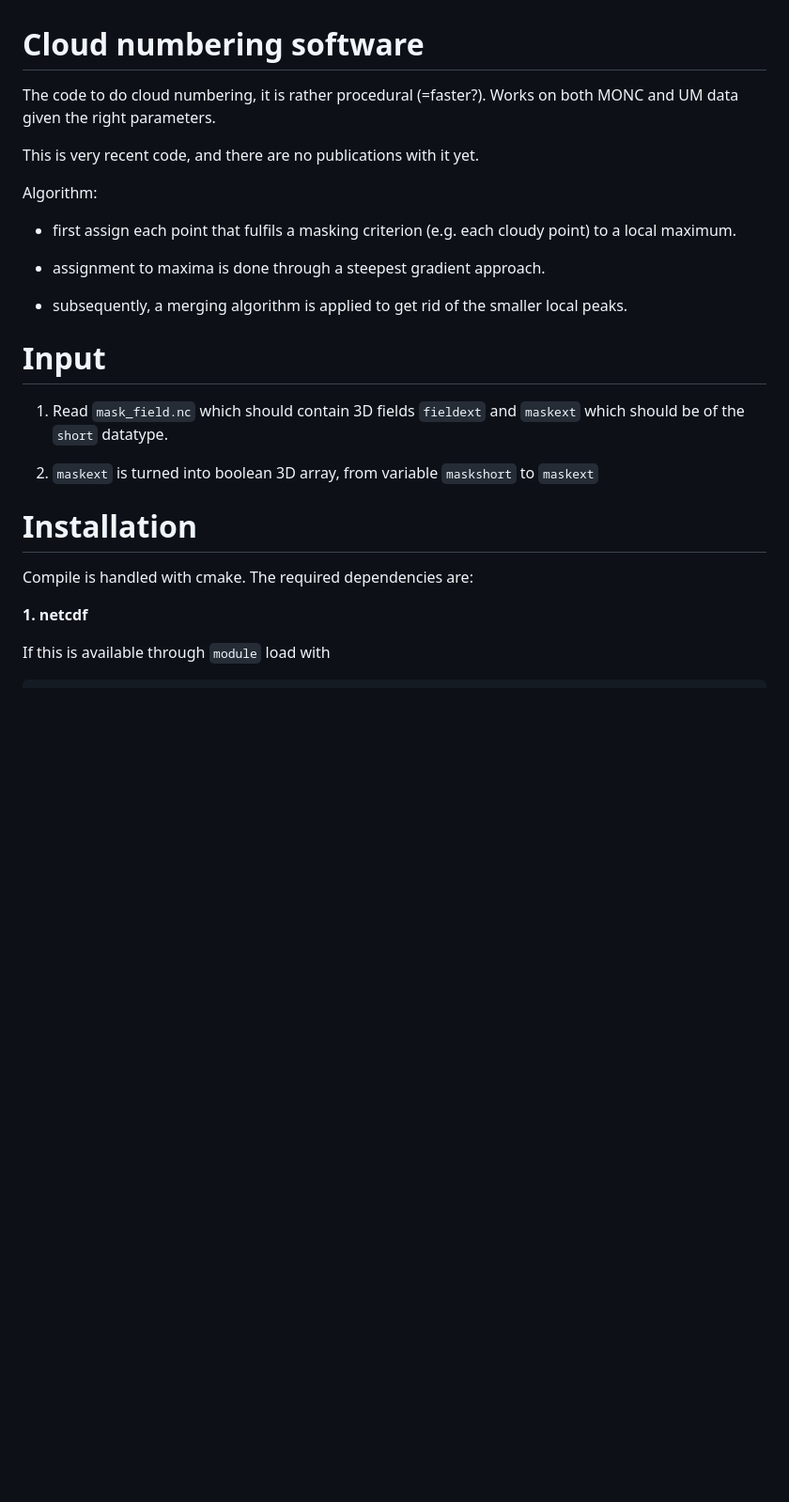
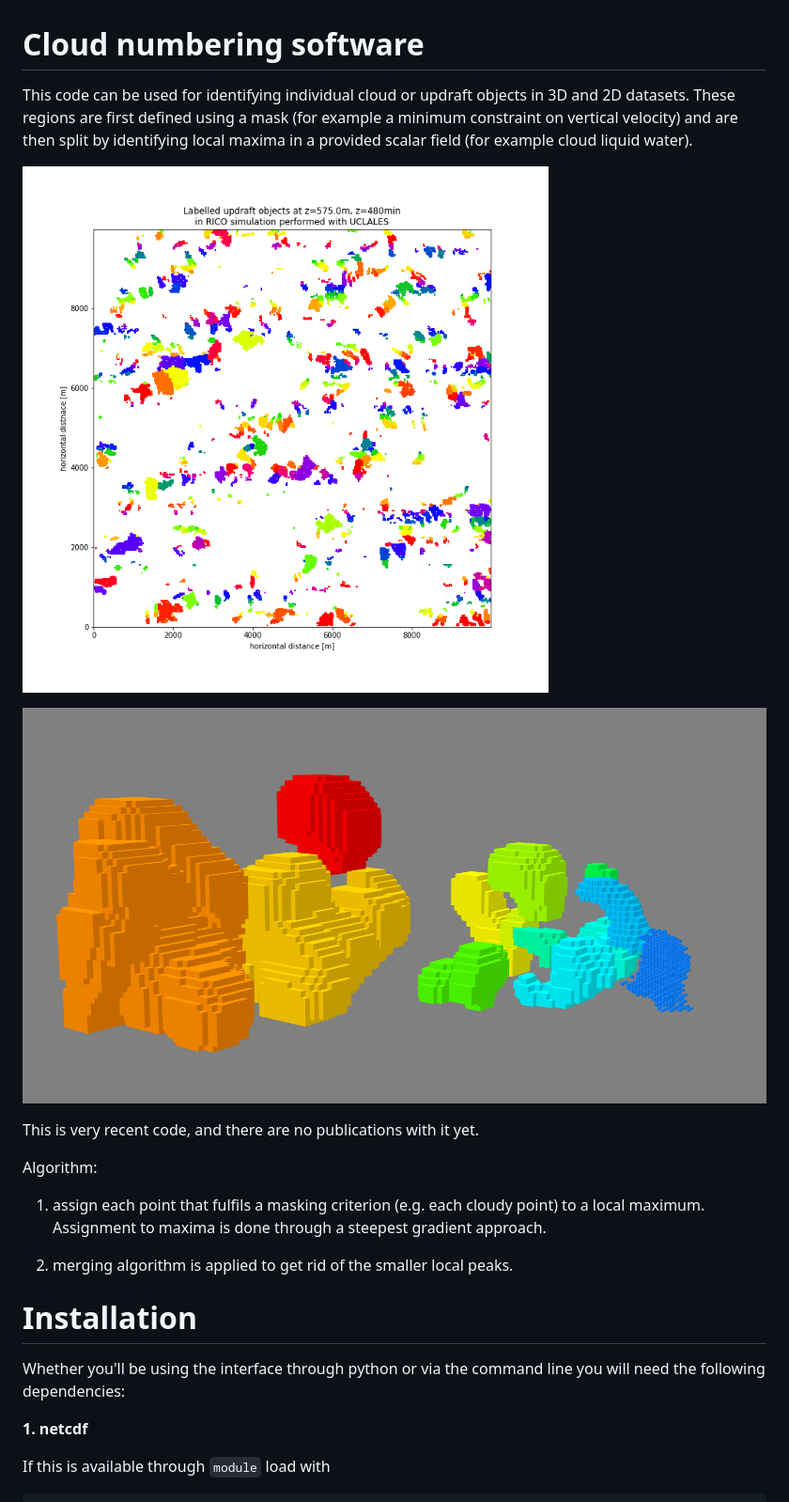
Before and after one commit to leifdenby/cloud_identification, a Markdown page: README.md, the part around the change printed below. Shown: that part at 94% size. Rendered like a GitHub page; pictures changed too: doc/cloud-labels-3d.png (added), doc/updraft-labels-rico-using-local-maxima.png (added); blank space fills up the shorter version.

```diff
--- a/README.md
+++ b/README.md
@@ -1,31 +1,32 @@
 # Cloud numbering software
 
-The code to do cloud numbering, it is rather procedural (=faster?). Works on
-both MONC and UM data given the right parameters.
+This code can be used for identifying individual cloud or updraft objects
+in 3D and 2D datasets. These regions are first defined using a mask (for
+example a minimum constraint on vertical velocity) and are then split by
+identifying local maxima in a provided scalar field (for example cloud
+liquid water).
+
+![Example of identification of updrafts in 2D from simulation of RICO test
+case with UCLALES](doc/updraft-labels-rico-using-local-maxima.png)
+
+![Example of identificatino of clouds in 3D from simulation of RICO test
+case with UCLALES](doc/cloud-labels-3d.png)
 
 This is very recent code, and there are no publications with it yet.
 
 Algorithm:
 
-- first assign each point that fulfils a masking criterion (e.g. each cloudy
-point) to a local maximum.
+1. assign each point that fulfils a masking criterion (e.g. each cloudy
+   point) to a local maximum. Assignment to maxima is done through
+   a steepest gradient approach.
 
-- assignment to maxima is done through a steepest gradient approach.
-
-- subsequently, a merging algorithm is applied to get rid of the smaller local
-peaks.
-
-# Input
-
-1. Read `mask_field.nc` which should contain 3D fields `fieldext` and `maskext`
-which should be of the `short` datatype.
-
-2. `maskext` is turned into boolean 3D array, from variable `maskshort` to
-`maskext`
+2. merging algorithm is applied to get rid of the
+   smaller local peaks.
 
 # Installation
 
-Compile is handled with cmake. The required dependencies are:
+Whether you'll be using the interface through python or via the command line
+you will need the following dependencies:
 
 **1. netcdf**
 
```
Also changed, not shown: other parts of README.md (+29 -2 lines).
